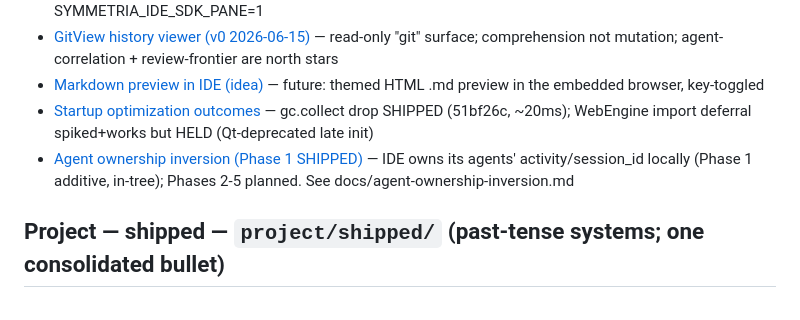
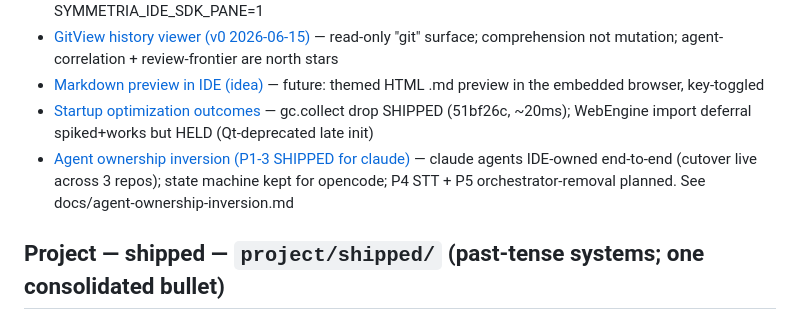
Before and after one commit to CaceresCallieri/symmetria-ide, a Markdown page: .claude/memory/MEMORY.md, the part around the change. Drawn GitHub-style.

```diff
--- a/.claude/memory/MEMORY.md
+++ b/.claude/memory/MEMORY.md
@@ -24,7 +24,7 @@ Auto-memory for symmetria-ide. See `.claude/rules/memory_doctrine.md` for the la
 - [GitView history viewer (v0 2026-06-15)](project/active/gitview_history_viewer.md) — read-only "git" surface; comprehension not mutation; agent-correlation + review-frontier are north stars
 - [Markdown preview in IDE (idea)](project/active/markdown_preview_in_ide.md) — future: themed HTML .md preview in the embedded browser, key-toggled
 - [Startup optimization outcomes](project/active/startup_optimization_followups.md) — gc.collect drop SHIPPED (51bf26c, ~20ms); WebEngine import deferral spiked+works but HELD (Qt-deprecated late init)
-- [Agent ownership inversion (Phase 1 SHIPPED)](project/active/agent_ownership_inversion.md) — IDE owns its agents' activity/session_id locally (Phase 1 additive, in-tree); Phases 2-5 planned. See docs/agent-ownership-inversion.md
+- [Agent ownership inversion (P1-3 SHIPPED for claude)](project/active/agent_ownership_inversion.md) — claude agents IDE-owned end-to-end (cutover live across 3 repos); state machine kept for opencode; P4 STT + P5 orchestrator-removal planned. See docs/agent-ownership-inversion.md
 
 ## Project — shipped — `project/shipped/` (past-tense systems; one consolidated bullet)
 
```
Also changed, not shown: docs/agent-ownership-inversion.md (+50 -18 lines), 1 other file.
